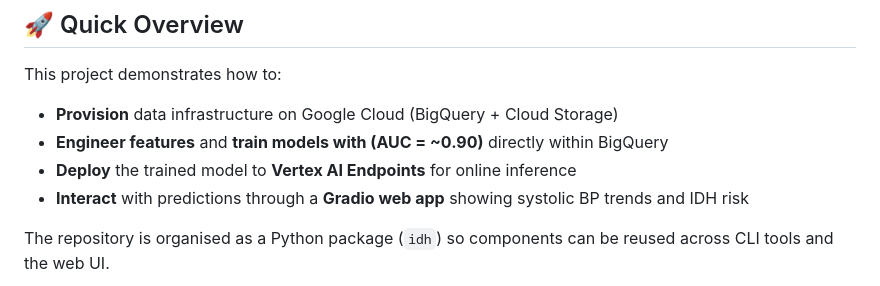
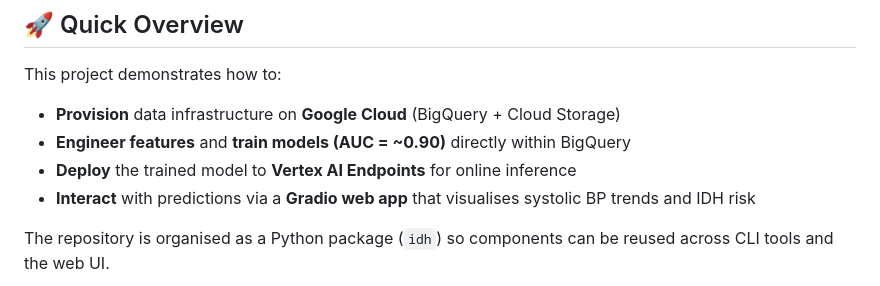
Before and after one commit to SamMaksoud8/idh-prediction-template, a Markdown page: README.md, the part around the change. GitHub-like rendering.

Commit message:
Refine project overview in README.md
Updated wording for clarity and consistency in the README.

```diff
--- a/README.md
+++ b/README.md
@@ -13,10 +13,10 @@ This repository showcases a full machine-learning pipeline for clinical risk pre
 
 This project demonstrates how to:
 
-- **Provision** data infrastructure on Google Cloud (BigQuery + Cloud Storage)
-- **Engineer features** and **train models with (AUC = ~0.90)** directly within BigQuery
+- **Provision** data infrastructure on **Google Cloud** (BigQuery + Cloud Storage)
+- **Engineer features** and **train models (AUC = ~0.90)** directly within BigQuery
 - **Deploy** the trained model to **Vertex AI Endpoints** for online inference
-- **Interact** with predictions through a **Gradio web app** showing systolic BP trends and IDH risk
+- **Interact** with predictions via a **Gradio web app** that visualises systolic BP trends and IDH risk
 
 The repository is organised as a Python package (`idh`) so components can be reused across CLI tools and the web UI.
 
```
